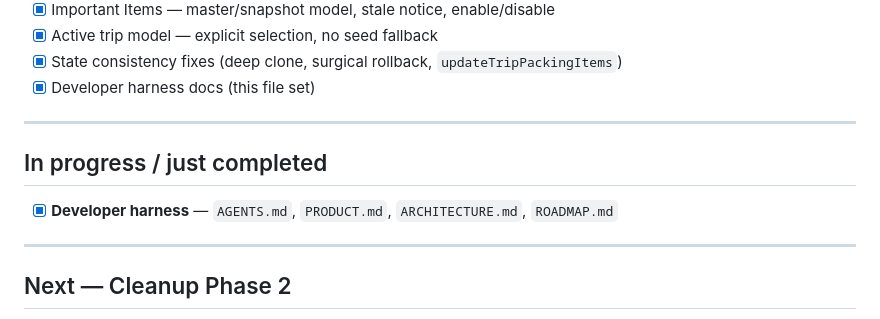
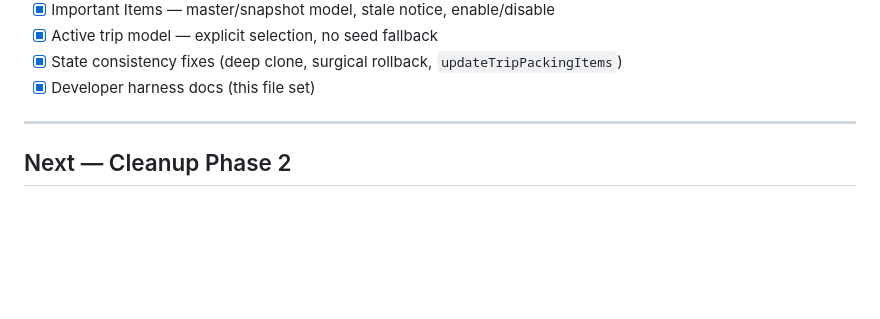
Before and after one commit to marvin19/PackingWiz, a Markdown page: ROADMAP.md, the part around the change. Rendered like a GitHub page; blank space fills up the shorter version.

Commit message:
Docs: Removed just completed section from roadmap.

```diff
--- a/ROADMAP.md
+++ b/ROADMAP.md
@@ -26,12 +26,6 @@ Foundation and Cleanup Phase 1 (Expo rebuild on `rebuild/expo-app` / merged to m
 - [x] Active trip model — explicit selection, no seed fallback
 - [x] State consistency fixes (deep clone, surgical rollback, `updateTripPackingItems`)
 - [x] Developer harness docs (this file set)
-
----
-
-## In progress / just completed
-
-- [x] **Developer harness** — `AGENTS.md`, `PRODUCT.md`, `ARCHITECTURE.md`, `ROADMAP.md`
 
 ---
 
```
